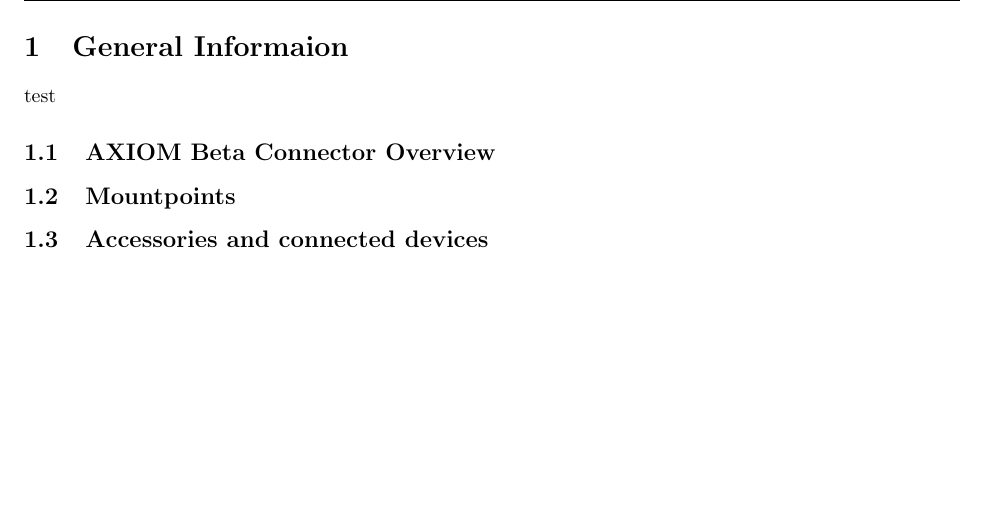
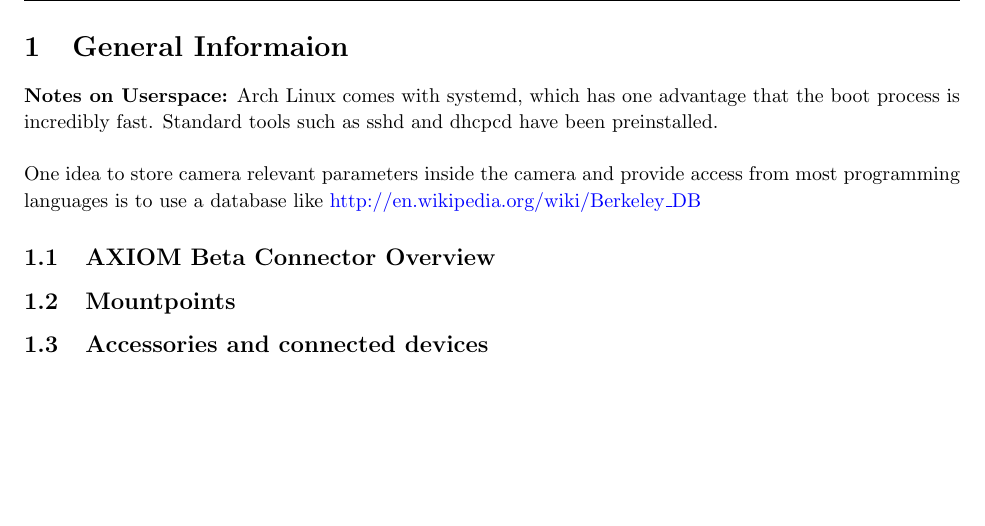
Before and after one commit to apertus-open-source-cinema/beta-documentation, a LaTeX document (ABUG.01.02..tex, which reads Section1_General_Information.tex): part of page 5 of 44, cut so that both start at the same text. Compiled offline with pdfLaTeX.

Commit message:
Update Section1_General_Information.tex

```diff
--- a/Section1_General_Information.tex
+++ b/Section1_General_Information.tex
@@ -1,7 +1,9 @@
 \section{General Informaion}
 
 
-test
+\textbf{Notes on Userspace:} Arch Linux comes with systemd, which has one advantage that the boot process is incredibly fast. Standard tools such as sshd and dhcpcd have been preinstalled.\\
+
+One idea to store camera relevant parameters inside the camera and provide access from most programming languages is to use a database like \href{http://en.wikipedia.org/wiki/Berkeley_DB}{http://en.wikipedia.org/wiki/Berkeley\_DB}
 
 
 \subsection{AXIOM Beta Connector Overview}
```
